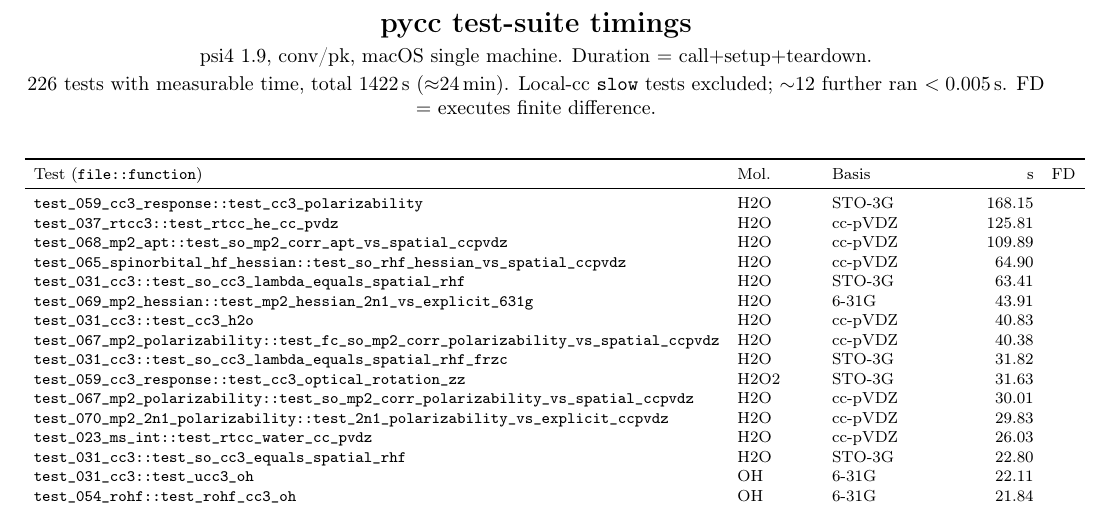
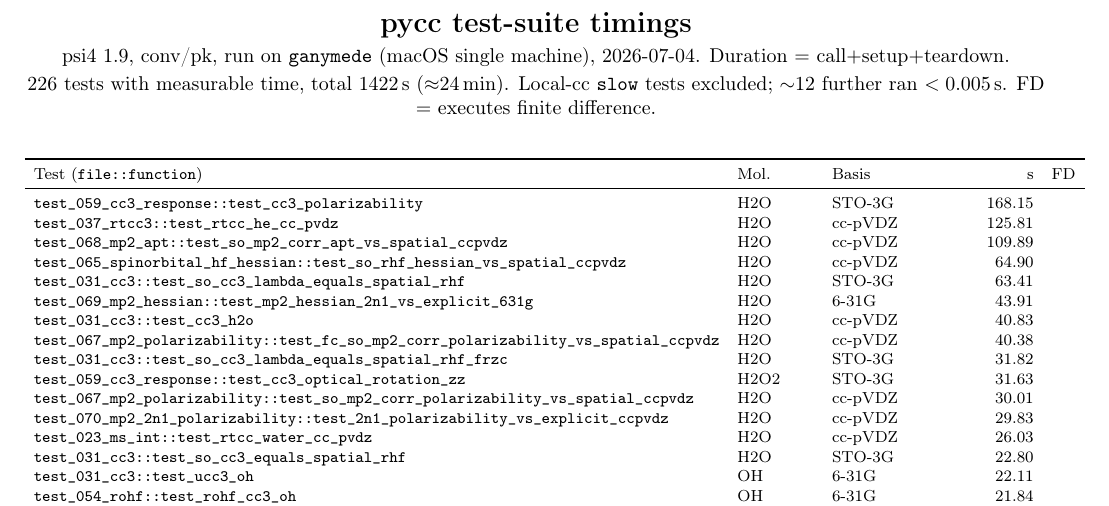
Before and after one commit to CrawfordGroup/pycc, a LaTeX document (docs/test_timings.tex): part of page 1 of 4, cut so that both start at the same text. Compiled offline with pdfLaTeX.

Commit message:
docs(test_timings): fix column alignment; add run date and host
The longtable column widths need several pdflatex passes to converge; the PDF was
built in a single pass, so the header/footer were typeset with stale widths and did
not line up with the body. Rebuilt to convergence (no "Rerun LaTeX" warning).

Also record provenance for future comparison: run on ganymede (macOS), 2026-07-04.

Co-Authored-By: Claude Opus 4.8 <noreply@anthropic.com>

```diff
--- a/docs/test_timings.tex
+++ b/docs/test_timings.tex
@@ -6,12 +6,14 @@
 \setlength{\tabcolsep}{4.5pt}
 \begin{document}
 \begin{center}{\Large\bfseries pycc test-suite timings}\\[3pt]
-psi4 1.9, conv/pk, macOS single machine. Duration $=$ call$+$setup$+$teardown.\\[2pt]
+psi4 1.9, conv/pk, run on \texttt{ganymede} (macOS single machine), 2026-07-04. Duration $=$ call$+$setup$+$teardown.\\[2pt]
 226 tests with measurable time, total 1422\,s ($\approx$24\,min). Local-cc \texttt{slow} tests excluded; $\sim$12 further ran $<0.005$\,s. FD $=$ executes finite difference.
 \end{center}
 \footnotesize
 % To add a test: insert one row in decreasing-duration order:
 %   \texttt{file::function} & Mol & Basis & seconds & $\bullet$(if FD) \\
+% Rebuild: run pdflatex 2-3x so the longtable column widths converge (a single pass
+% leaves the header/footer misaligned with the body).
 \begin{longtable}{l l l r c}
 \toprule Test (\texttt{file::function}) & Mol. & Basis & s & FD \\ \midrule \endfirsthead
 \toprule Test (\texttt{file::function}) & Mol. & Basis & s & FD \\ \midrule \endhead
```
Also changed, not shown: docs/test_timings.pdf.
